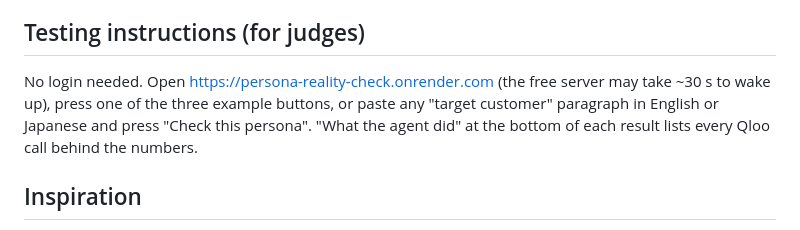
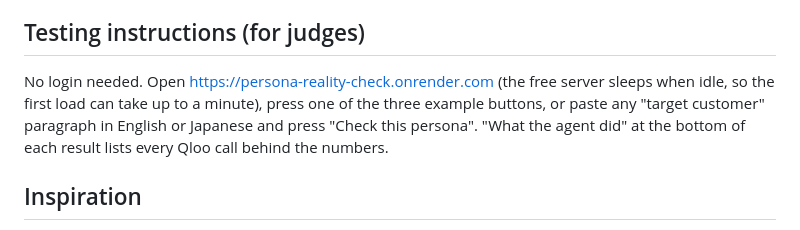
Before and after one commit to KEIOKUTANI/persona-reality-check, a Markdown page: docs/devpost-submission.md, the part around the change. Rendered like a GitHub page.

Commit message:
Testing note: cold start can take up to a minute
Co-Authored-By: Claude Opus 5.5 <noreply@anthropic.com>
Claude-Session: https://claude.ai/code/session_01QafckQphM2iUU3TRQ5mzZn

```diff
--- a/docs/devpost-submission.md
+++ b/docs/devpost-submission.md
@@ -12,7 +12,7 @@ Paste the target customer from your business plan. An agent checks it against Ql
 - Code: https://github.com/KEIOKUTANI/persona-reality-check
 
 ## Testing instructions (for judges)
-No login needed. Open https://persona-reality-check.onrender.com (the free server may take ~30 s to wake up), press one of the three example buttons, or paste any "target customer" paragraph in English or Japanese and press "Check this persona". "What the agent did" at the bottom of each result lists every Qloo call behind the numbers.
+No login needed. Open https://persona-reality-check.onrender.com (the free server sleeps when idle, so the first load can take up to a minute), press one of the three example buttons, or paste any "target customer" paragraph in English or Japanese and press "Check this persona". "What the agent did" at the bottom of each result lists every Qloo call behind the numbers.
 
 ## Inspiration
 I help small businesses and chambers of commerce in Japan adopt AI. Every startup plan and grant application has a "target customer" paragraph, and many of them describe people who barely exist: "men aged 45-54 who ride Harley-Davidson, listen to BTS and collect Sanrio." In Qloo's data, Harley-Davidson's audience does over-index at 45-54, but BTS fans skew 25-29 and Sanrio fans 24 and under, and the three audiences barely overlap. Advisors can sense it but can't prove it, so plans go ahead with the wrong customer in mind.
```
